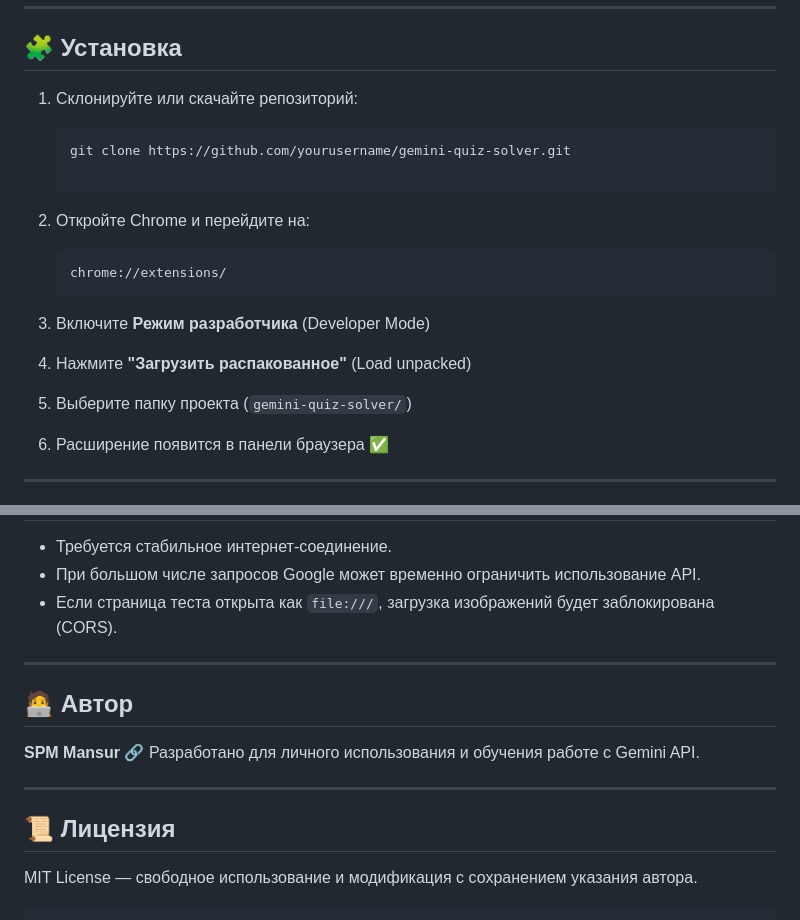
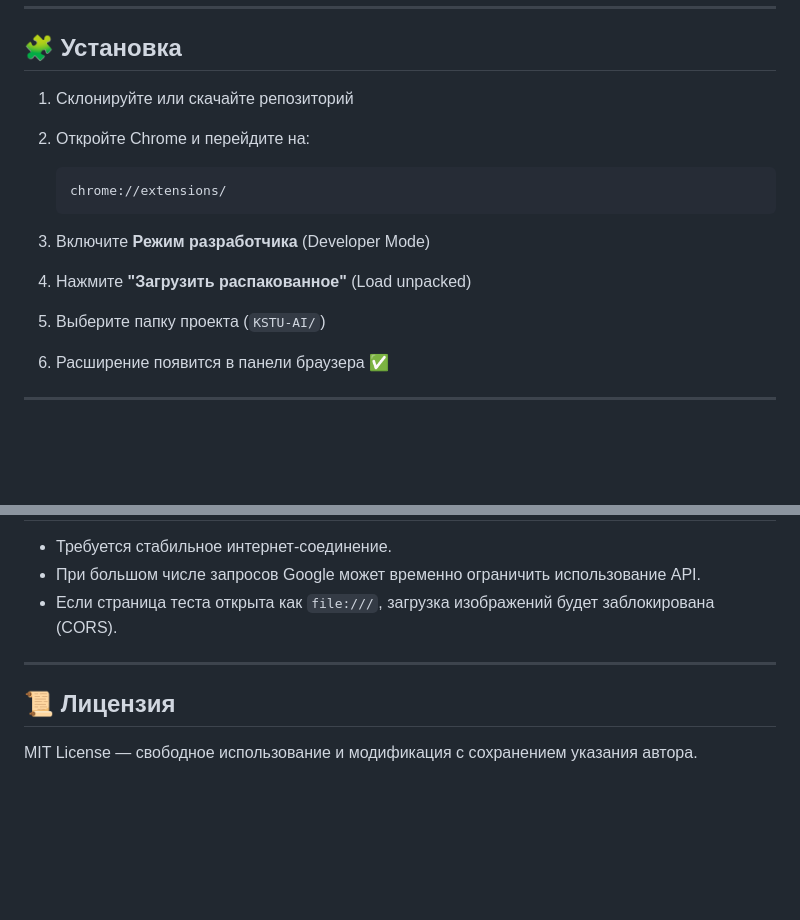
Before and after one commit to mansur54321/KSTU-AI, a Markdown page: README.md, 2 parts joined by grey strips. GitHub-like rendering; blank space fills up the shorter version.

````diff
--- a/README.md
+++ b/README.md
@@ -16,9 +16,7 @@
 
 ## 🧩 Установка
 
-1. Склонируйте или скачайте репозиторий:
-   ```bash
-   git clone https://github.com/yourusername/gemini-quiz-solver.git
+1. Склонируйте или скачайте репозиторий
 
 2. Откройте Chrome и перейдите на:
 
@@ -27,7 +25,7 @@
    ```
 3. Включите **Режим разработчика** (Developer Mode)
 4. Нажмите **"Загрузить распакованное"** (Load unpacked)
-5. Выберите папку проекта (`gemini-quiz-solver/`)
+5. Выберите папку проекта (`KSTU-AI/`)
 6. Расширение появится в панели браузера ✅
 
 ---
@@ -105,15 +103,6 @@ gemini-quiz-solver/
 
 ---
 
-## 🧑‍💻 Автор
-
-**SPM Mansur**
-🔗 Разработано для личного использования и обучения работе с Gemini API.
-
----
-
 ## 📜 Лицензия
 
 MIT License — свободное использование и модификация с сохранением указания автора.
-
-```
````
